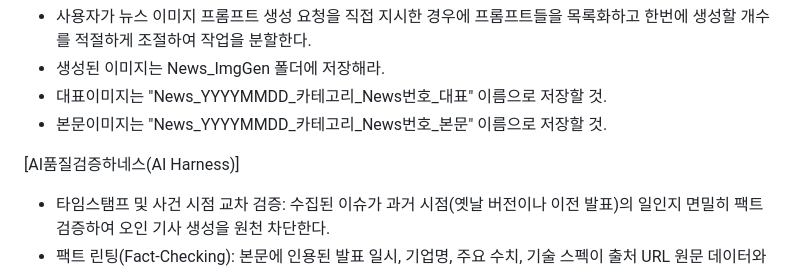
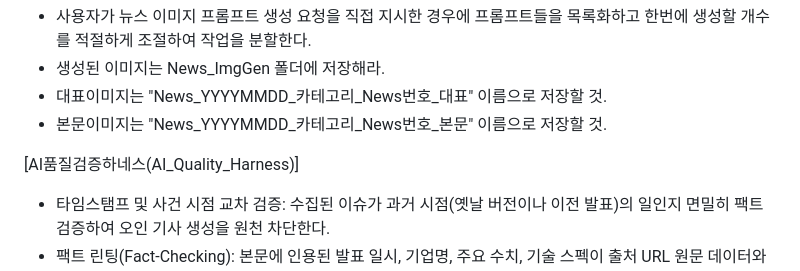
Before and after one commit to honyanjin/AoID, a Markdown page: NewsMaker/뉴스제작지침.md, the part around the change. GitHub-like rendering.

```diff
--- a/NewsMaker/뉴스제작지침.md
+++ b/NewsMaker/뉴스제작지침.md
@@ -116,7 +116,7 @@ H. 뉴스를 작성한 자료들의 출처
 - 대표이미지는 "News_YYYYMMDD_카테고리_News번호_대표" 이름으로 저장할 것.
 - 본문이미지는 "News_YYYYMMDD_카테고리_News번호_본문" 이름으로 저장할 것.
 
-[AI품질검증하네스(AI Harness)]
+[AI품질검증하네스(AI_Quality_Harness)]
 - 타임스탬프 및 사건 시점 교차 검증: 수집된 이슈가 과거 시점(옛날 버전이나 이전 발표)의 일인지 면밀히 팩트 검증하여 오인 기사 생성을 원천 차단한다.
 - 팩트 린팅(Fact-Checking): 본문에 인용된 발표 일시, 기업명, 주요 수치, 기술 스펙이 출처 URL 원문 데이터와 100% 부합하는지 교차 스캔한다.
 - 자동 규격 린팅(Formatting Linter): 마침표 후 줄바꿈 개행, 기사 분량(2,000자 기준), 양식 항목(A~H), 이모티콘 금지, 커뮤니티 대명사화 수칙 준수 여부를 자동 점검한다.
```
